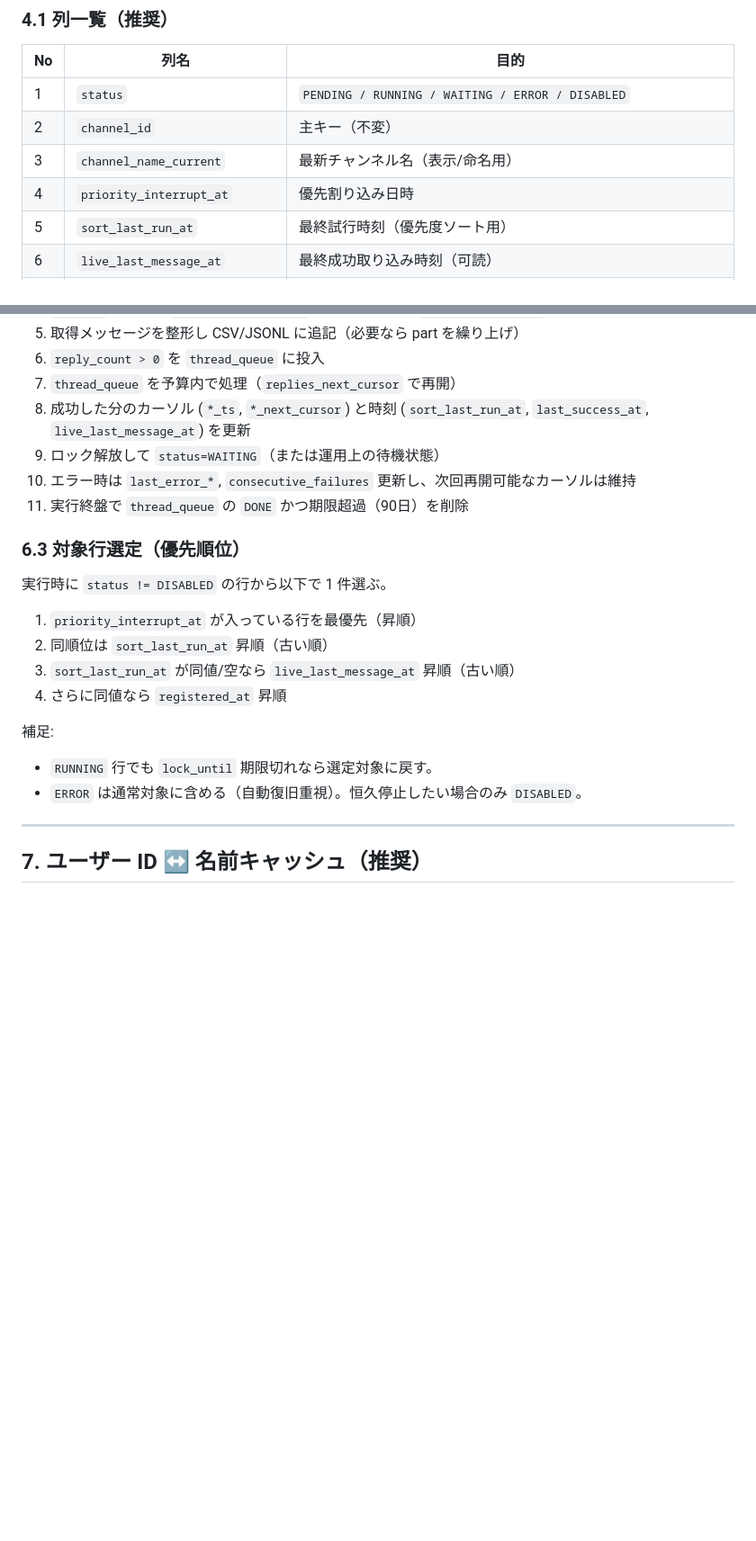
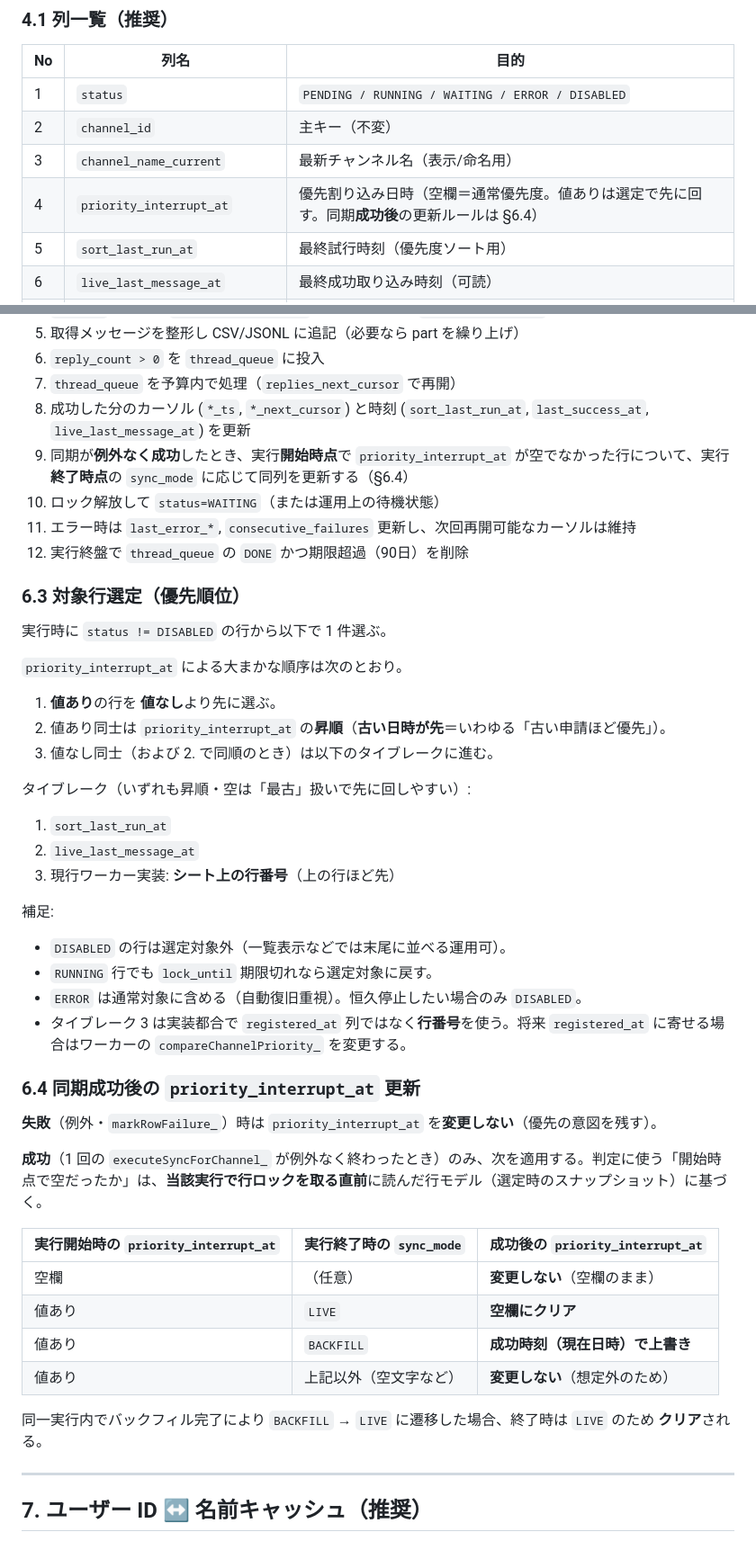
Before and after one commit to iitsukakodaiTLB/slack-to-drive-gas, a Markdown page: docs/slack-log-sync-design-proposal.md, 2 parts joined by grey strips. Shown at 90% size. Rendered like a GitHub page; blank space fills up the shorter version.

Commit message:
priority_interrupt_atの更新処理の追加

```diff
--- a/docs/slack-log-sync-design-proposal.md
+++ b/docs/slack-log-sync-design-proposal.md
@@ -91,7 +91,7 @@
 | 1   | `status`                      | `PENDING / RUNNING / WAITING / ERROR / DISABLED` |
 | 2   | `channel_id`                  | 主キー（不変）                                          |
 | 3   | `channel_name_current`        | 最新チャンネル名（表示/命名用）                                 |
-| 4   | `priority_interrupt_at`       | 優先割り込み日時                                         |
+| 4   | `priority_interrupt_at`       | 優先割り込み日時（空欄＝通常優先度。値ありは選定で先に回す。同期**成功後**の更新ルールは §6.4） |
 | 5   | `sort_last_run_at`            | 最終試行時刻（優先度ソート用）                                  |
 | 6   | `live_last_message_at`        | 最終成功取り込み時刻（可読）                                   |
 | 7   | `sync_mode`                   | `BACKFILL` or `LIVE`                             |
@@ -214,23 +214,48 @@
 6. `reply_count > 0` を `thread_queue` に投入
 7. `thread_queue` を予算内で処理（`replies_next_cursor` で再開）
 8. 成功した分のカーソル (`*_ts`, `*_next_cursor`) と時刻 (`sort_last_run_at`, `last_success_at`, `live_last_message_at`) を更新
-9. ロック解放して `status=WAITING`（または運用上の待機状態）
-10. エラー時は `last_error_*`, `consecutive_failures` 更新し、次回再開可能なカーソルは維持
-11. 実行終盤で `thread_queue` の `DONE` かつ期限超過（90日）を削除
+9. 同期が**例外なく成功**したとき、実行**開始時点**で `priority_interrupt_at` が空でなかった行について、実行**終了時点**の `sync_mode` に応じて同列を更新する（§6.4）
+10. ロック解放して `status=WAITING`（または運用上の待機状態）
+11. エラー時は `last_error_*`, `consecutive_failures` 更新し、次回再開可能なカーソルは維持
+12. 実行終盤で `thread_queue` の `DONE` かつ期限超過（90日）を削除
 
 ### 6.3 対象行選定（優先順位）
 
 実行時に `status != DISABLED` の行から以下で 1 件選ぶ。
 
-1. `priority_interrupt_at` が入っている行を最優先（昇順）
-2. 同順位は `sort_last_run_at` 昇順（古い順）
-3. `sort_last_run_at` が同値/空なら `live_last_message_at` 昇順（古い順）
-4. さらに同値なら `registered_at` 昇順
+`priority_interrupt_at` による大まかな順序は次のとおり。
+
+1. **値あり**の行を **値なし**より先に選ぶ。
+2. 値あり同士は `priority_interrupt_at` の**昇順**（**古い日時が先**＝いわゆる「古い申請ほど優先」）。
+3. 値なし同士（および 2. で同順のとき）は以下のタイブレークに進む。
+
+タイブレーク（いずれも昇順・空は「最古」扱いで先に回しやすい）:
+
+1. `sort_last_run_at`
+2. `live_last_message_at`
+3. 現行ワーカー実装: **シート上の行番号**（上の行ほど先）
 
 補足:
 
+- `DISABLED` の行は選定対象外（一覧表示などでは末尾に並べる運用可）。
 - `RUNNING` 行でも `lock_until` 期限切れなら選定対象に戻す。
 - `ERROR` は通常対象に含める（自動復旧重視）。恒久停止したい場合のみ `DISABLED`。
+- タイブレーク 3 は実装都合で `registered_at` 列ではなく**行番号**を使う。将来 `registered_at` に寄せる場合はワーカーの `compareChannelPriority_` を変更する。
+
+### 6.4 同期成功後の `priority_interrupt_at` 更新
+
+**失敗**（例外・`markRowFailure_`）時は `priority_interrupt_at` を**変更しない**（優先の意図を残す）。
+
+**成功**（1 回の `executeSyncForChannel_` が例外なく終わったとき）のみ、次を適用する。判定に使う「開始時点で空だったか」は、**当該実行で行ロックを取る直前**に読んだ行モデル（選定時のスナップショット）に基づく。
+
+| 実行開始時の `priority_interrupt_at` | 実行終了時の `sync_mode` | 成功後の `priority_interrupt_at` |
+| ----------------------------- | -------------------- | --------------------- |
+| 空欄                            | （任意）                 | **変更しない**（空欄のまま）    |
+| 値あり                           | `LIVE`               | **空欄にクリア**           |
+| 値あり                           | `BACKFILL`           | **成功時刻（現在日時）で上書き**   |
+| 値あり                           | 上記以外（空文字など）          | **変更しない**（想定外のため）    |
+
+同一実行内でバックフィル完了により `BACKFILL` → `LIVE` に遷移した場合、終了時は `LIVE` のため **クリア**される。
 
 ---
 
```
